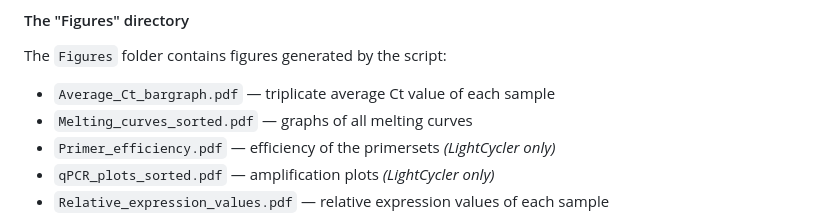
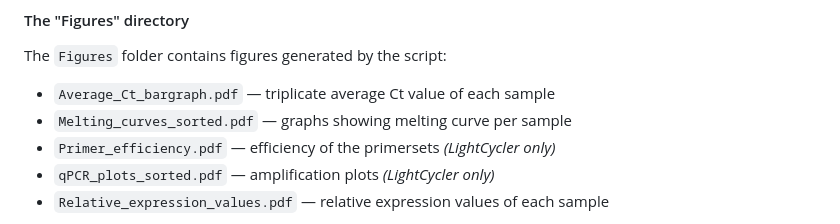
Before and after one commit to bjbvoesenek/qPCR-analysis, a Markdown page: README.md, the part around the change. Drawn GitHub-style.

Commit message:
Rephrased Melting_curves_sorted.pdf's explanation
graphs showing all melting curves -> graphs showing melting curve per sample

Feel free to change if you don't like it!

```diff
--- a/README.md
+++ b/README.md
@@ -217,7 +217,7 @@ The `Data` folder contains Excel sheets that you can use
 
 The `Figures` folder contains figures generated by the script:
 - `Average_Ct_bargraph.pdf` — triplicate average Ct value of each sample
-- `Melting_curves_sorted.pdf` — graphs of all melting curves
+- `Melting_curves_sorted.pdf` — graphs showing melting curve per sample
 - `Primer_efficiency.pdf` — efficiency of the primersets *(LightCycler only)*
 - `qPCR_plots_sorted.pdf` — amplification plots *(LightCycler only)*
 - `Relative_expression_values.pdf` — relative expression values of each sample
```
